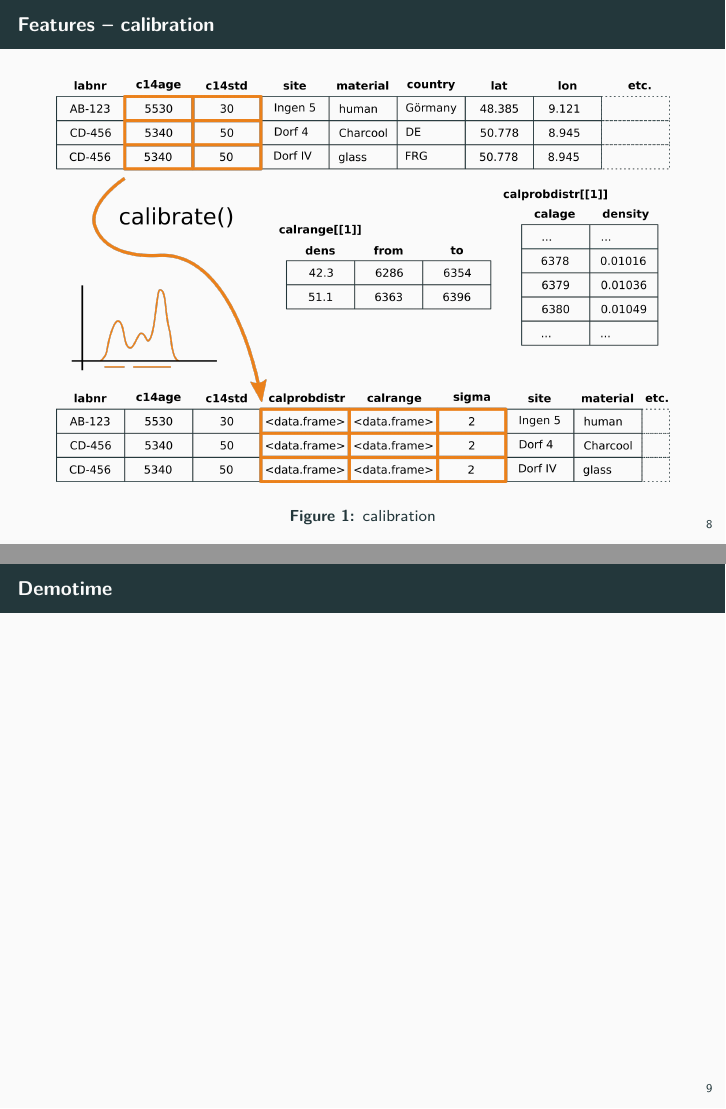
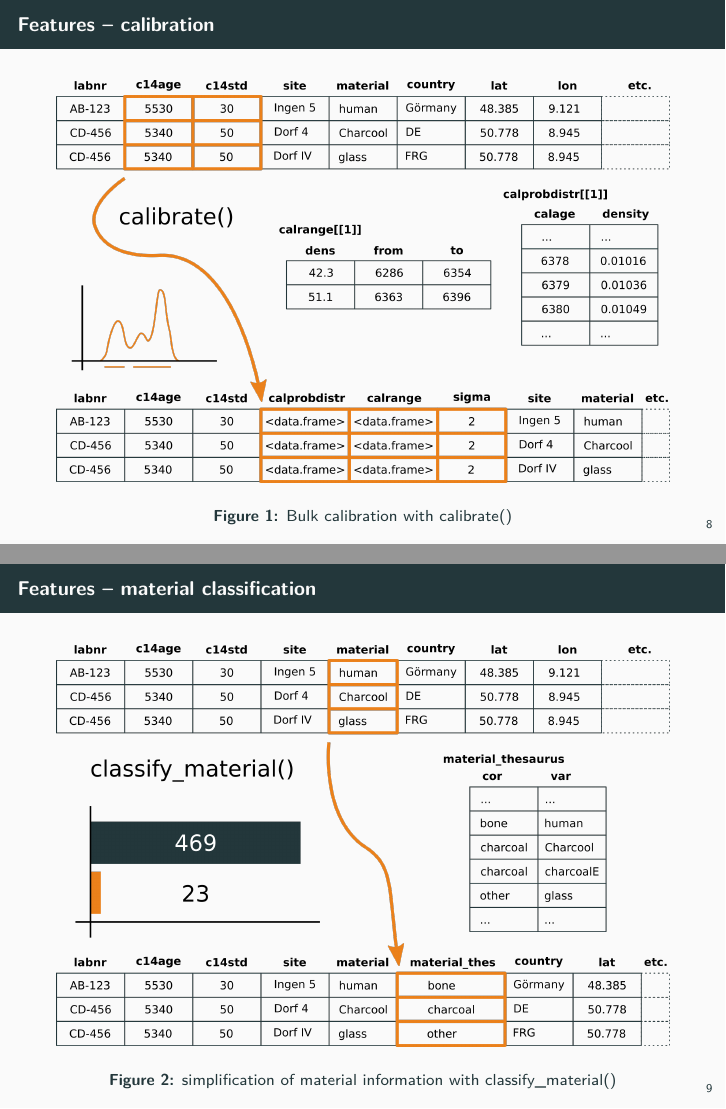
Before and after one commit to nevrome/c14AAR_pres, an R Markdown document (presentation/presentation.Rmd): pages 10 and 11 of 17 before the commit and pages 10 and 11 of 20 after it, joined at a grey line. Rendered offline with R 4.5, knitr and Pandoc, then LaTeX, with nearby package versions; some code elsewhere in the file could not run offline.

Commit message:
another smartart for the material classification in c14bazAAR

```diff
--- a/presentation/presentation.Rmd
+++ b/presentation/presentation.Rmd
@@ -81,4 +81,8 @@ c14bazAAR::get_aDRAC()
 
 ## Features -- calibration
 
-![calibration](../images/smartart_calibration.png)
+![Bulk calibration with calibrate()](../images/smartart_calibration.png)
+
+## Features -- material classification
+
+![simplification of material information with classify_material()](../images/smartart_material_classification.png)
```
Also changed, not shown: images/smartart_material_classification.png (added), images/smartart_material_classification.svg (added), presentation/presentation.Rmd (4 more changed lines).
